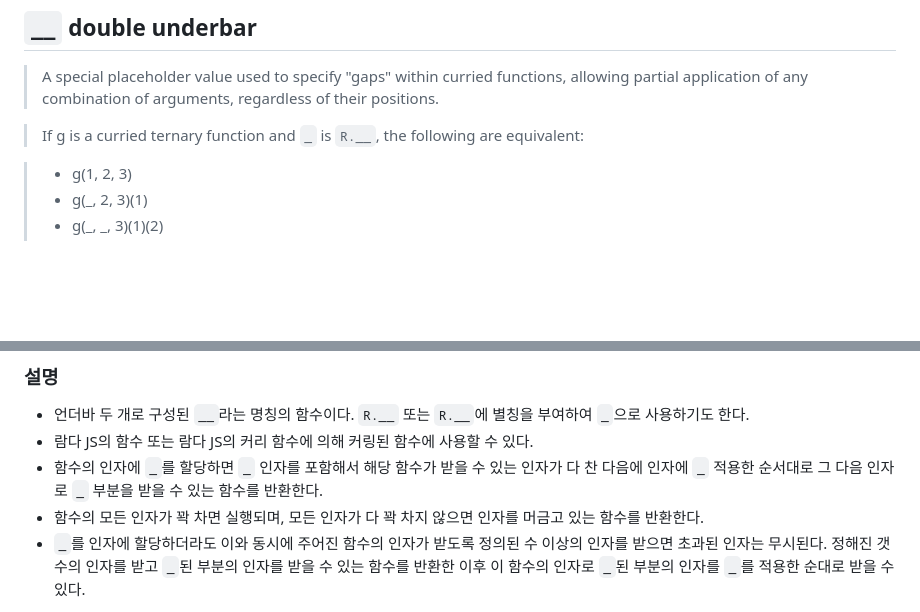
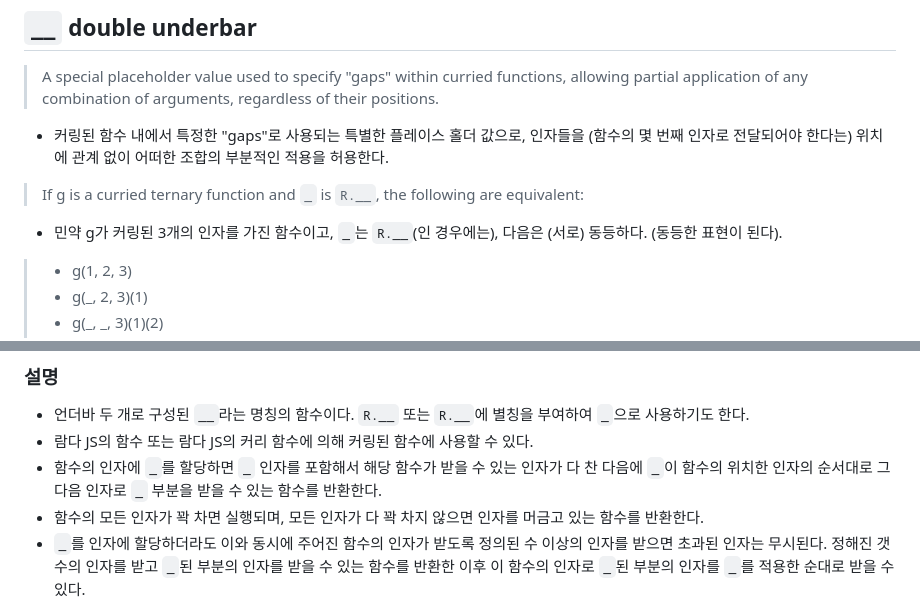
Before and after one commit to N0FreeLunch/Javascript-Development-Note, a Markdown page: FuntionalProgramming/RamdaJS/__.md, 2 parts joined by grey strips. GitHub-like rendering; blank space fills up the shorter version.

```diff
--- a/FuntionalProgramming/RamdaJS/__.md
+++ b/FuntionalProgramming/RamdaJS/__.md
@@ -1,7 +1,9 @@
 ## `__` double underbar
 > A special placeholder value used to specify "gaps" within curried functions, allowing partial application of any combination of arguments, regardless of their positions.
+- 커링된 함수 내에서 특정한 "gaps"로 사용되는 특별한 플레이스 홀더 값으로, 인자들을 (함수의 몇 번째 인자로 전달되어야 한다는) 위치에 관계 없이 어떠한 조합의 부분적인 적용을 허용한다.
 
 > If g is a curried ternary function and `_` is `R.__`, the following are equivalent:
+- 민약 g가 커링된 3개의 인자를 가진 함수이고, `_`는 `R.__`(인 경우에는), 다음은 (서로) 동등하다. (동등한 표현이 된다).
 
 > - g(1, 2, 3)
 > - g(_, 2, 3)(1)
@@ -15,7 +17,7 @@
 ### 설명
 - 언더바 두 개로 구성된 `__`라는 명칭의 함수이다. `R.__` 또는 `R.__`에 별칭을 부여하여 `_`으로 사용하기도 한다.
 - 람다 JS의 함수 또는 람다 JS의 커리 함수에 의해 커링된 함수에 사용할 수 있다.
-- 함수의 인자에 `_`를 할당하면 `_` 인자를 포함해서 해당 함수가 받을 수 있는 인자가 다 찬 다음에 인자에 `_` 적용한 순서대로 그 다음 인자로 `_` 부분을 받을 수 있는 함수를 반환한다.
+- 함수의 인자에 `_`를 할당하면 `_` 인자를 포함해서 해당 함수가 받을 수 있는 인자가 다 찬 다음에 `_`이 함수의 위치한 인자의 순서대로 그 다음 인자로 `_` 부분을 받을 수 있는 함수를 반환한다.
 - 함수의 모든 인자가 꽉 차면 실행되며, 모든 인자가 다 꽉 차지 않으면 인자를 머금고 있는 함수를 반환한다.
 - `_`를 인자에 할당하더라도 이와 동시에 주어진 함수의 인자가 받도록 정의된 수 이상의 인자를 받으면 초과된 인자는 무시된다. 정해진 갯수의 인자를 받고 `_`된 부분의 인자를 받을 수 있는 함수를 반환한 이후 이 함수의 인자로 `_`된 부분의 인자를 `_`를 적용한 순대로 받을 수 있다.
 
```
